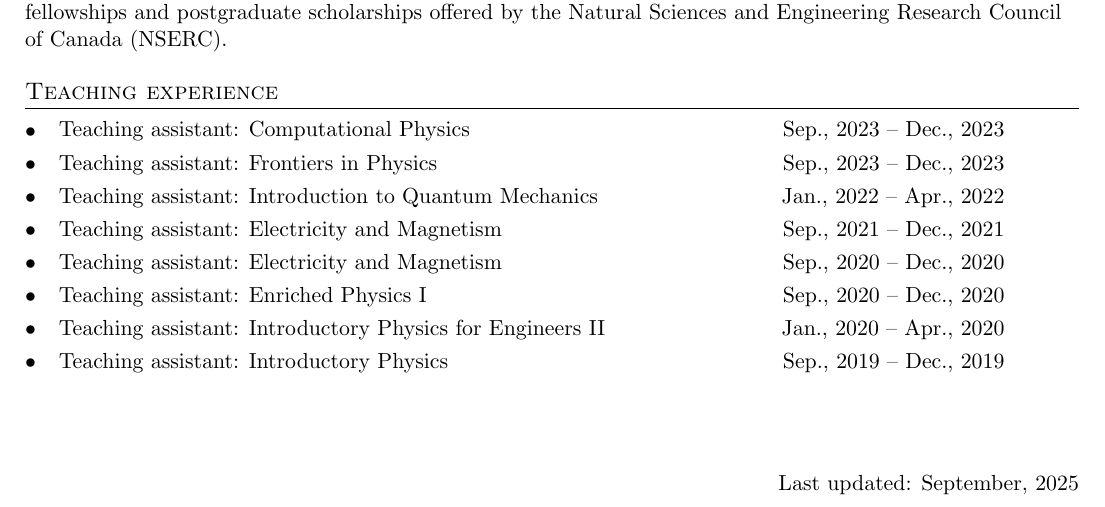
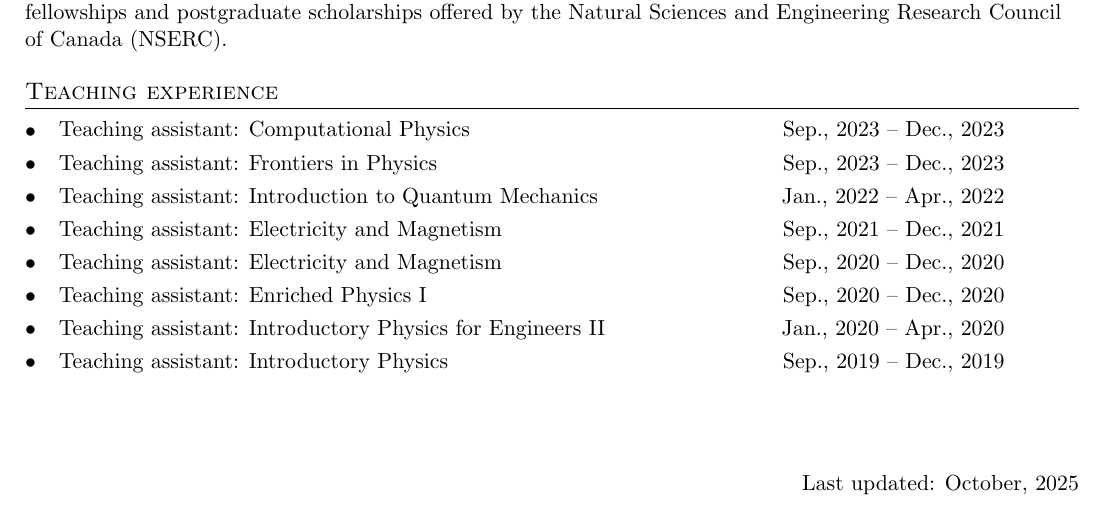
Before and after one commit to mzurel/CV, a LaTeX CV (cv.tex): part of page 5 of 5, cut so that both start at the same text. Compiled offline with pdfLaTeX.

Commit message:
Updated last updated

```diff
--- a/cv.tex
+++ b/cv.tex
@@ -375,7 +375,7 @@ I also serve on NSERC Review Committee 178 (Physics and Astronomy), a review com
 \vspace{1cm}
 
 \begin{flushright}
-	Last updated: September, 2025
+	Last updated: October, 2025
 \end{flushright}
 
 \end{document}
```
